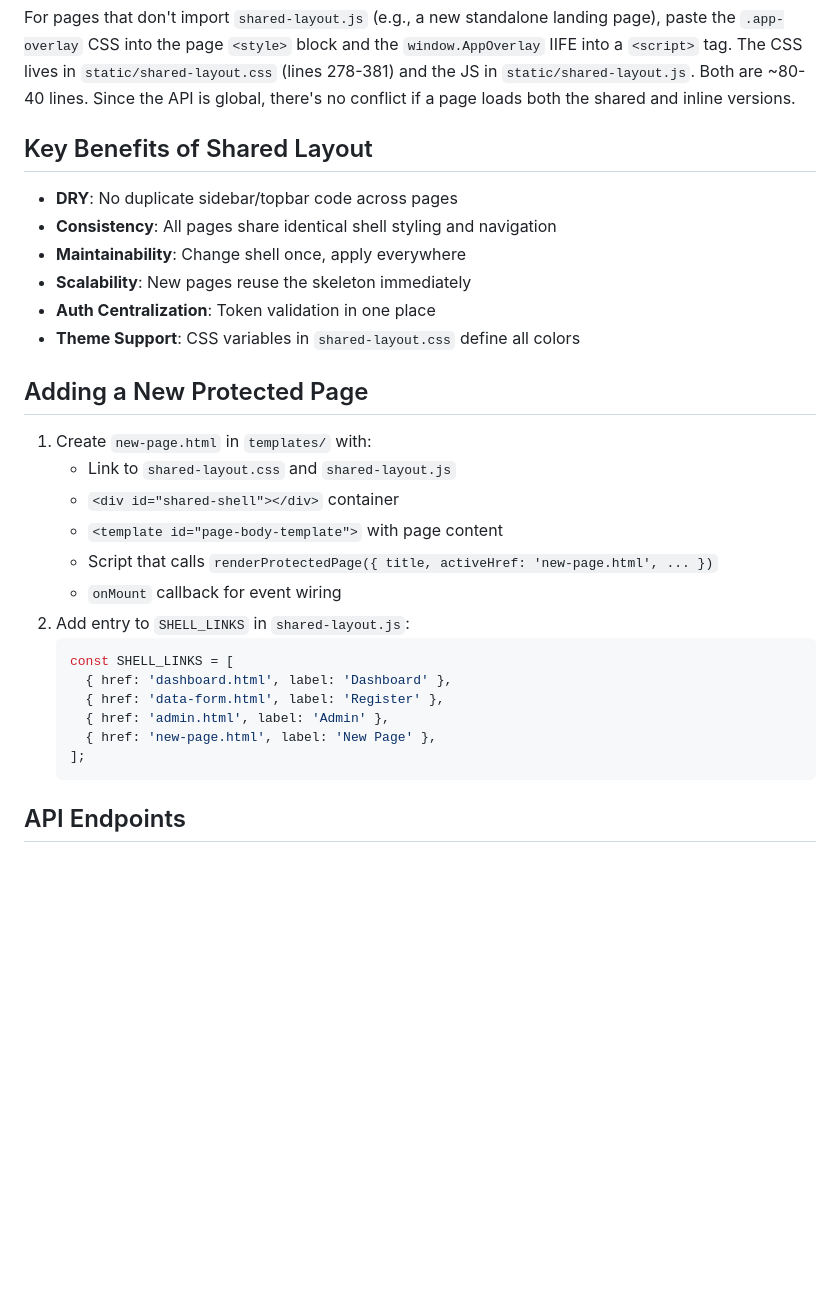
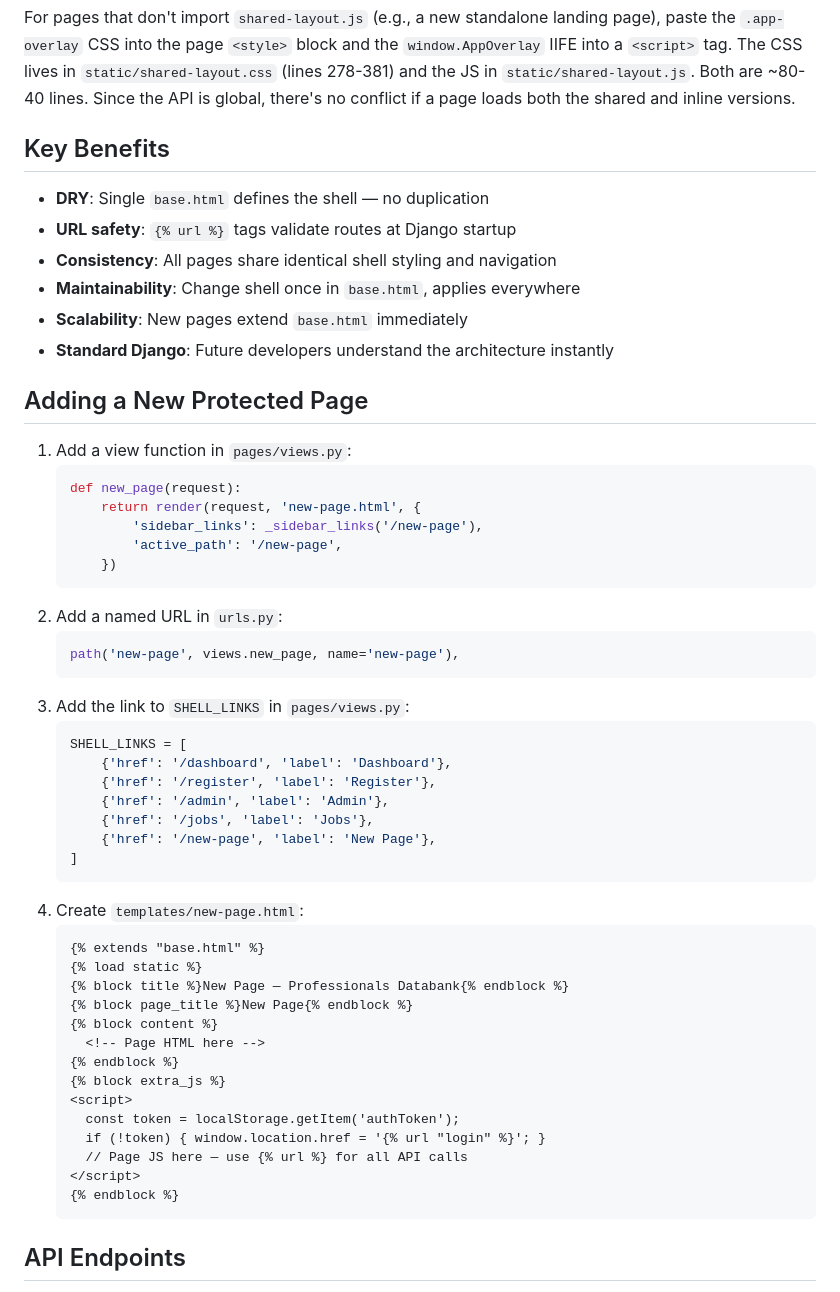
Before and after one commit to cbrianbet/professional-network-database, a Markdown page: CLAUDE.md, the part around one of its changes. GitHub-like rendering; blank space fills up the shorter version.

Commit message:
Frontend architecture change

````diff
--- a/CLAUDE.md
+++ b/CLAUDE.md
@@ -181,31 +190,55 @@ IIFE into a `<script>` tag. The CSS lives in `static/shared-layout.css`
 the API is global, there's no conflict if a page loads both the shared and inline
 versions.
 
-## Key Benefits of Shared Layout
+## Key Benefits
 
-- **DRY**: No duplicate sidebar/topbar code across pages
+- **DRY**: Single `base.html` defines the shell — no duplication
+- **URL safety**: `{% url %}` tags validate routes at Django startup
 - **Consistency**: All pages share identical shell styling and navigation
-- **Maintainability**: Change shell once, apply everywhere
-- **Scalability**: New pages reuse the skeleton immediately
-- **Auth Centralization**: Token validation in one place
-- **Theme Support**: CSS variables in `shared-layout.css` define all colors
+- **Maintainability**: Change shell once in `base.html`, applies everywhere
+- **Scalability**: New pages extend `base.html` immediately
+- **Standard Django**: Future developers understand the architecture instantly
 
 ## Adding a New Protected Page
 
-1. Create `new-page.html` in `templates/` with:
-   - Link to `shared-layout.css` and `shared-layout.js`
-   - `<div id="shared-shell"></div>` container
-   - `<template id="page-body-template">` with page content
-   - Script that calls `renderProtectedPage({ title, activeHref: 'new-page.html', ... })`
-   - `onMount` callback for event wiring
-2. Add entry to `SHELL_LINKS` in `shared-layout.js`:
-   ```javascript
-   const SHELL_LINKS = [
-     { href: 'dashboard.html', label: 'Dashboard' },
-     { href: 'data-form.html', label: 'Register' },
-     { href: 'admin.html', label: 'Admin' },
-     { href: 'new-page.html', label: 'New Page' },
-   ];
+1. Add a view function in `pages/views.py`:
+   ```python
+   def new_page(request):
+       return render(request, 'new-page.html', {
+           'sidebar_links': _sidebar_links('/new-page'),
+           'active_path': '/new-page',
+       })
+   ```
+2. Add a named URL in `urls.py`:
+   ```python
+   path('new-page', views.new_page, name='new-page'),
+   ```
+3. Add the link to `SHELL_LINKS` in `pages/views.py`:
+   ```python
+   SHELL_LINKS = [
+       {'href': '/dashboard', 'label': 'Dashboard'},
+       {'href': '/register', 'label': 'Register'},
+       {'href': '/admin', 'label': 'Admin'},
+       {'href': '/jobs', 'label': 'Jobs'},
+       {'href': '/new-page', 'label': 'New Page'},
+   ]
+   ```
+4. Create `templates/new-page.html`:
+   ```html
+   {% extends "base.html" %}
+   {% load static %}
+   {% block title %}New Page — Professionals Databank{% endblock %}
+   {% block page_title %}New Page{% endblock %}
+   {% block content %}
+     <!-- Page HTML here -->
+   {% endblock %}
+   {% block extra_js %}
+   <script>
+     const token = localStorage.getItem('authToken');
+     if (!token) { window.location.href = '{% url "login" %}'; }
+     // Page JS here — use {% url %} for all API calls
+   </script>
+   {% endblock %}
    ```
 
 ## API Endpoints
````
Also changed, not shown: other parts of CLAUDE.md (+30 -21 lines).
